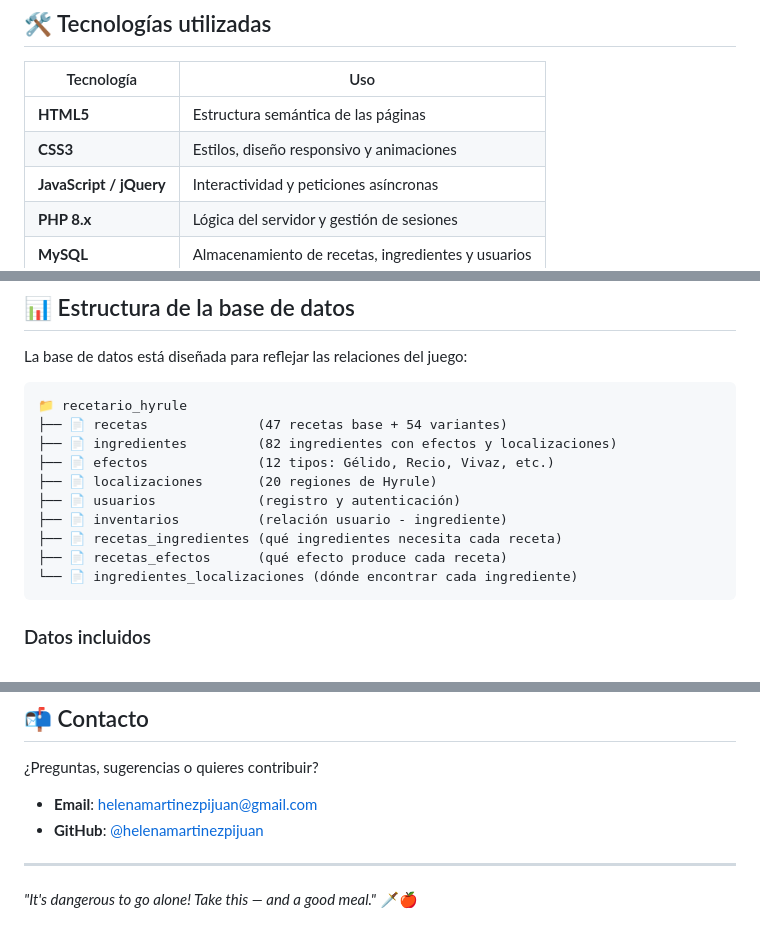
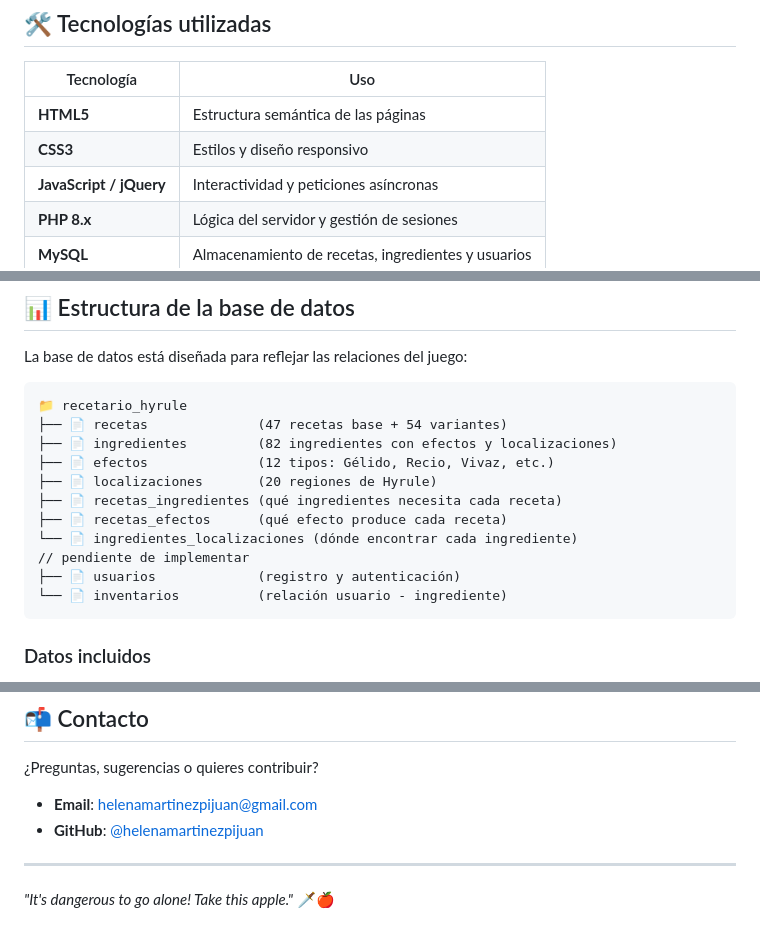
Before and after one commit to helenamartinezpijuan/recetario-hyrule, a Markdown page: README.md, 3 parts joined by grey strips. Rendered like a GitHub page.

````diff
--- a/README.md
+++ b/README.md
@@ -74,7 +75,7 @@ El proyecto está inspirado en la rica gastronomía de Hyrule, donde cada ingred
 | Tecnología | Uso |
 |------------|-----|
 | **HTML5** | Estructura semántica de las páginas |
-| **CSS3** | Estilos, diseño responsivo y animaciones |
+| **CSS3** | Estilos y diseño responsivo |
 | **JavaScript / jQuery** | Interactividad y peticiones asíncronas |
 | **PHP 8.x** | Lógica del servidor y gestión de sesiones |
 | **MySQL** | Almacenamiento de recetas, ingredientes y usuarios |
@@ -93,11 +94,12 @@ La base de datos está diseñada para reflejar las relaciones del juego:
 ├── 📄 ingredientes         (82 ingredientes con efectos y localizaciones)
 ├── 📄 efectos              (12 tipos: Gélido, Recio, Vivaz, etc.)
 ├── 📄 localizaciones       (20 regiones de Hyrule)
-├── 📄 usuarios             (registro y autenticación)
-├── 📄 inventarios          (relación usuario - ingrediente)
 ├── 📄 recetas_ingredientes (qué ingredientes necesita cada receta)
 ├── 📄 recetas_efectos      (qué efecto produce cada receta)
 └── 📄 ingredientes_localizaciones (dónde encontrar cada ingrediente)
+// pendiente de implementar
+├── 📄 usuarios             (registro y autenticación)
+└── 📄 inventarios          (relación usuario - ingrediente)
 ```
 
 ### Datos incluidos
@@ -217,4 +216,4 @@ Este proyecto es de código abierto bajo la licencia **CC BY-NC-SA**.
 
 ---
 
-*"It's dangerous to go alone! Take this — and a good meal."* 🗡️🍎
+*"It's dangerous to go alone! Take this apple."* 🗡️🍎
````
Also changed, not shown: other parts of README.md (+13 -15 lines).
